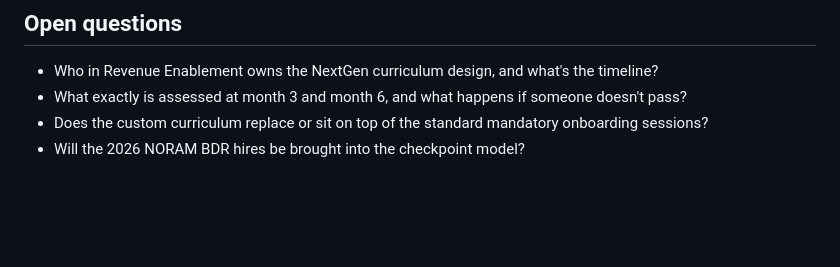
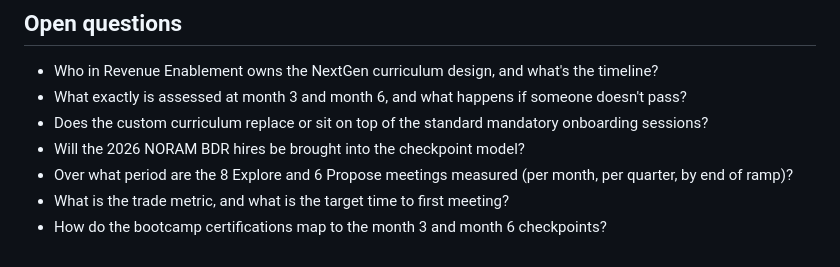
Before and after one commit to jasminejancsik-sudo/enablement, a Markdown page: BDR_Enablement.md, the part around one of its changes. Rendered like a GitHub page; blank space fills up the shorter version.

```diff
--- a/BDR_Enablement.md
+++ b/BDR_Enablement.md
@@ -38,3 +70,6 @@ This page holds what we know about BDR enablement, starting with the global **BD
 - What exactly is assessed at month 3 and month 6, and what happens if someone doesn't pass?
 - Does the custom curriculum replace or sit on top of the standard mandatory onboarding sessions?
 - Will the 2026 NORAM BDR hires be brought into the checkpoint model?
+- Over what period are the 8 Explore and 6 Propose meetings measured (per month, per quarter, by end of ramp)?
+- What is the trade metric, and what is the target time to first meeting?
+- How do the bootcamp certifications map to the month 3 and month 6 checkpoints?
```
Also changed, not shown: other parts of BDR_Enablement.md (+32 -0 lines).
